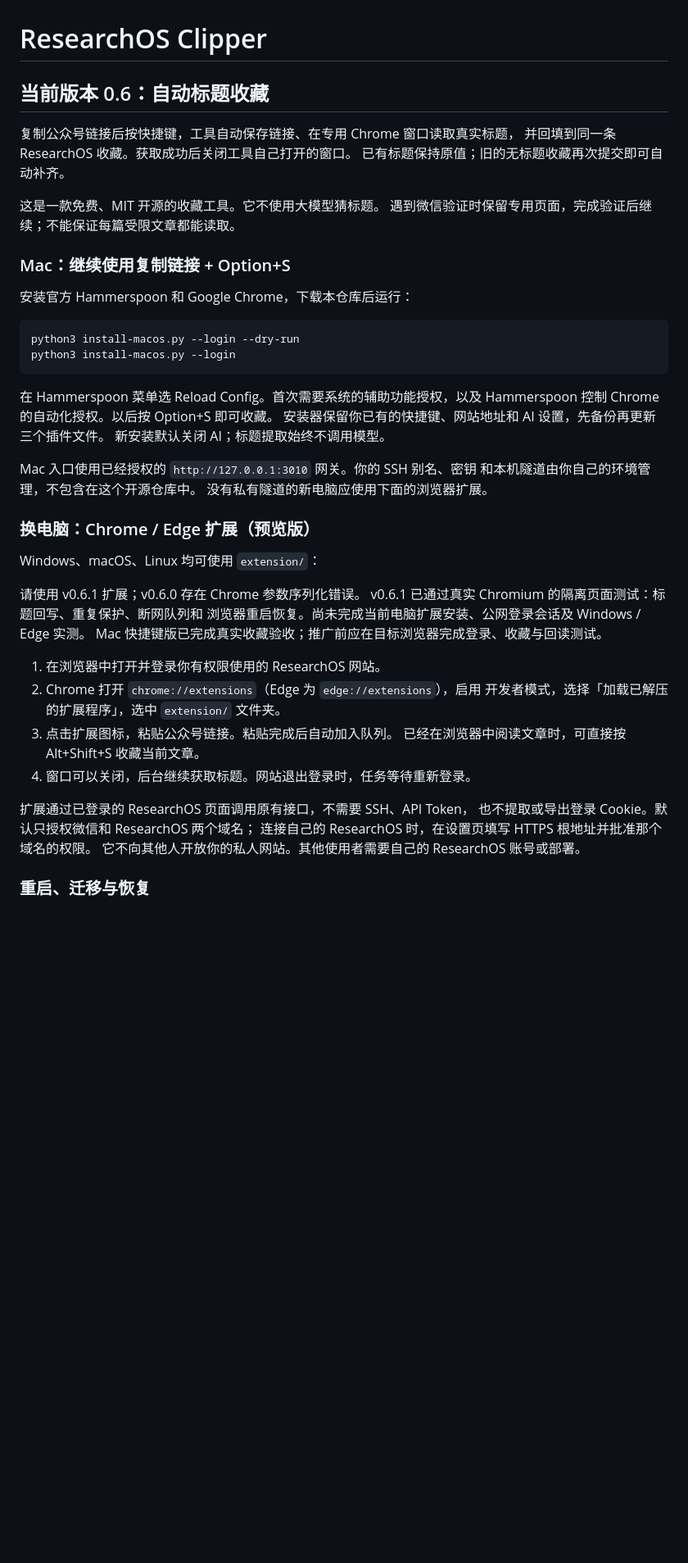
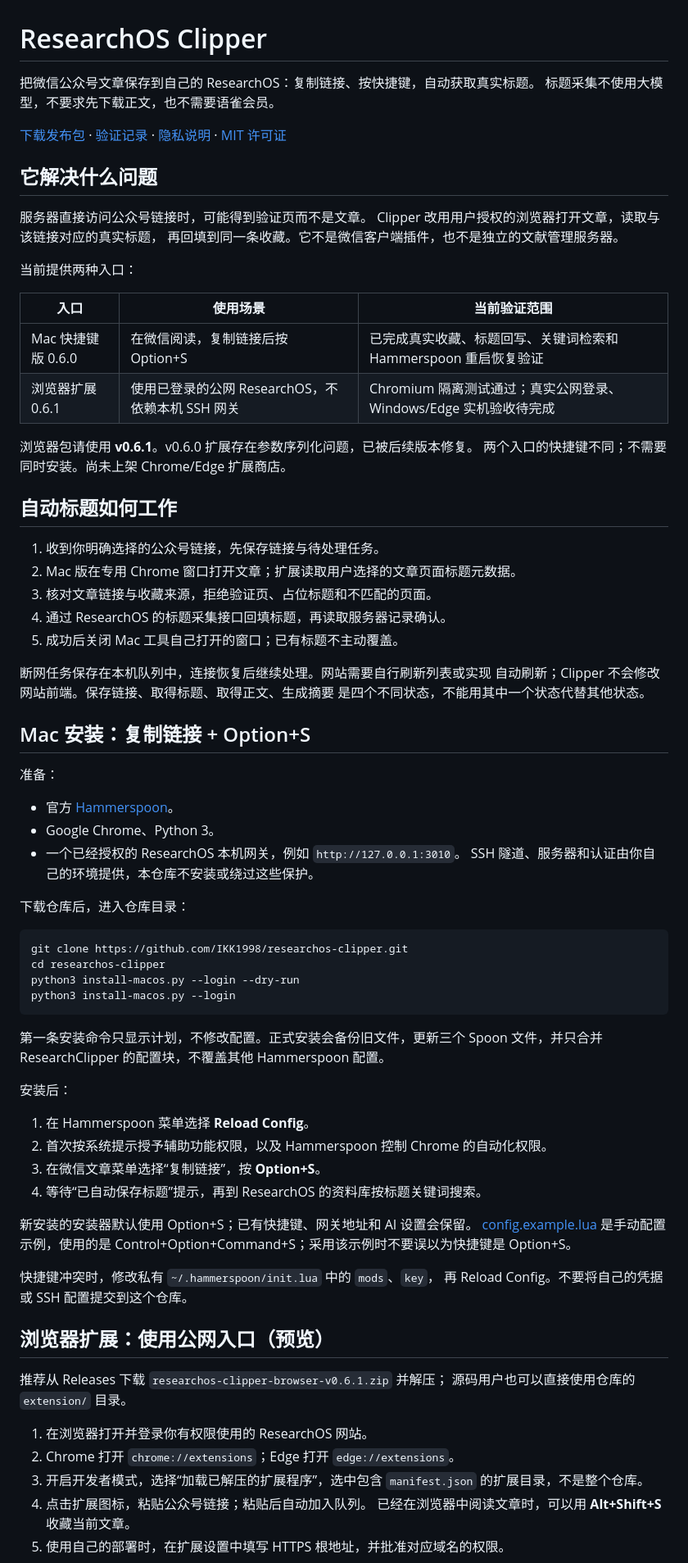
Before and after one commit to IKK1998/researchos-clipper, a Markdown page: README.md, the part around one of its changes. Shown at 82% size. GitHub-like rendering; blank space fills up the shorter version.

````diff
--- a/README.md
+++ b/README.md
@@ -1,52 +1,84 @@
 # ResearchOS Clipper
 
-## 当前版本 0.6：自动标题收藏
+把微信公众号文章保存到自己的 ResearchOS：复制链接、按快捷键，自动获取真实标题。
+标题采集不使用大模型，不要求先下载正文，也不需要语雀会员。
 
-复制公众号链接后按快捷键，工具自动保存链接、在专用 Chrome 窗口读取真实标题，
-并回填到同一条 ResearchOS 收藏。获取成功后关闭工具自己打开的窗口。
-已有标题保持原值；旧的无标题收藏再次提交即可自动补齐。
+[下载发布包](https://github.com/IKK1998/researchos-clipper/releases) ·
+[验证记录](VERIFICATION.md) · [隐私说明](PRIVACY.md) · [MIT 许可证](LICENSE)
 
-这是一款免费、MIT 开源的收藏工具。它不使用大模型猜标题。
-遇到微信验证时保留专用页面，完成验证后继续；不能保证每篇受限文章都能读取。
+## 它解决什么问题
 
-### Mac：继续使用复制链接 + Option+S
+服务器直接访问公众号链接时，可能得到验证页而不是文章。
+Clipper 改用用户授权的浏览器打开文章，读取与该链接对应的真实标题，
+再回填到同一条收藏。它不是微信客户端插件，也不是独立的文献管理服务器。
 
-安装官方 Hammerspoon 和 Google Chrome，下载本仓库后运行：
+当前提供两种入口：
+
+| 入口 | 使用场景 | 当前验证范围 |
+| --- | --- | --- |
+| Mac 快捷键版 0.6.0 | 在微信阅读，复制链接后按 Option+S | 已完成真实收藏、标题回写、关键词检索和 Hammerspoon 重启恢复验证 |
+| 浏览器扩展 0.6.1 | 使用已登录的公网 ResearchOS，不依赖本机 SSH 网关 | Chromium 隔离测试通过；真实公网登录、Windows/Edge 实机验收待完成 |
+
+浏览器包请使用 **v0.6.1**。v0.6.0 扩展存在参数序列化问题，已被后续版本修复。
+两个入口的快捷键不同；不需要同时安装。尚未上架 Chrome/Edge 扩展商店。
+
+## 自动标题如何工作
+
+1. 收到你明确选择的公众号链接，先保存链接与待处理任务。
+2. Mac 版在专用 Chrome 窗口打开文章；扩展读取用户选择的文章页面标题元数据。
+3. 核对文章链接与收藏来源，拒绝验证页、占位标题和不匹配的页面。
+4. 通过 ResearchOS 的标题采集接口回填标题，再读取服务器记录确认。
+5. 成功后关闭 Mac 工具自己打开的窗口；已有标题不主动覆盖。
+
+断网任务保存在本机队列中，连接恢复后继续处理。网站需要自行刷新列表或实现
+自动刷新；Clipper 不会修改网站前端。保存链接、取得标题、取得正文、生成摘要
+是四个不同状态，不能用其中一个状态代替其他状态。
+
+## Mac 安装：复制链接 + Option+S
+
+准备：
+
+- 官方 [Hammerspoon](https://www.hammerspoon.org/)。
+- Google Chrome、Python 3。
+- 一个已经授权的 ResearchOS 本机网关，例如 `http://127.0.0.1:3010`。
+  SSH 隧道、服务器和认证由你自己的环境提供，本仓库不安装或绕过这些保护。
+
+下载仓库后，进入仓库目录：
 
 ```sh
+git clone https://github.com/IKK1998/researchos-clipper.git
+cd researchos-clipper
 python3 install-macos.py --login --dry-run
 python3 install-macos.py --login
 ```
 
-在 Hammerspoon 菜单选 Reload Config。首次需要系统的辅助功能授权，以及
-Hammerspoon 控制 Chrome 的自动化授权。以后按 Option+S 即可收藏。
-安装器保留你已有的快捷键、网站地址和 AI 设置，先备份再更新三个插件文件。
-新安装默认关闭 AI；标题提取始终不调用模型。
+第一条安装命令只显示计划，不修改配置。正式安装会备份旧文件，更新三个 Spoon
+文件，并只合并 ResearchClipper 的配置块，不覆盖其他 Hammerspoon 配置。
 
-Mac 入口使用已经授权的 `http://127.0.0.1:3010` 网关。你的 SSH 别名、密钥
-和本机隧道由你自己的环境管理，不包含在这个开源仓库中。
-没有私有隧道的新电脑应使用下面的浏览器扩展。
+安装后：
 
-### 换电脑：Chrome / Edge 扩展（预览版）
+1. 在 Hammerspoon 菜单选择 **Reload Config**。
+2. 首次按系统提示授予辅助功能权限，以及 Hammerspoon 控制 Chrome 的自动化权限。
+3. 在微信文章菜单选择“复制链接”，按 **Option+S**。
+4. 等待“已自动保存标题”提示，再到 ResearchOS 的资料库按标题关键词搜索。
 
-Windows、macOS、Linux 均可使用 `extension/`：
+新安装的安装器默认使用 Option+S；已有快捷键、网关地址和 AI 设置会保留。
+[config.example.lua](config.example.lua) 是手动配置示例，使用的是
+Control+Option+Command+S；采用该示例时不要误以为快捷键是 Option+S。
 
-请使用 v0.6.1 扩展；v0.6.0 存在 Chrome 参数序列化错误。
-v0.6.1 已通过真实 Chromium 的隔离页面测试：标题回写、重复保护、断网队列和
-浏览器重启恢复。尚未完成当前电脑扩展安装、公网登录会话及 Windows / Edge 实测。
-Mac 快捷键版已完成真实收藏验收；推广前应在目标浏览器完成登录、收藏与回读测试。
+快捷键冲突时，修改私有 `~/.hammerspoon/init.lua` 中的 `mods`、`key`，
+再 Reload Config。不要将自己的凭据或 SSH 配置提交到这个仓库。
 
-1. 在浏览器中打开并登录你有权限使用的 ResearchOS 网站。
-2. Chrome 打开 `chrome://extensions`（Edge 为 `edge://extensions`），启用
-   开发者模式，选择「加载已解压的扩展程序」，选中 `extension/` 文件夹。
-3. 点击扩展图标，粘贴公众号链接。粘贴完成后自动加入队列。
-   已经在浏览器中阅读文章时，可直接按 Alt+Shift+S 收藏当前文章。
-4. 窗口可以关闭，后台继续获取标题。网站退出登录时，任务等待重新登录。
+## 浏览器扩展：使用公网入口（预览）
 
-扩展通过已登录的 ResearchOS 页面调用原有接口，不需要 SSH、API Token，
-也不提取或导出登录 Cookie。默认只授权微信和 ResearchOS 两个域名；
-连接自己的 ResearchOS 时，在设置页填写 HTTPS 根地址并批准那个域名的权限。
-它不向其他人开放你的私人网站。其他使用者需要自己的 ResearchOS 账号或部署。
+推荐从 Releases 下载 `researchos-clipper-browser-v0.6.1.zip` 并解压；
+源码用户也可以直接使用仓库的 `extension/` 目录。
 
-### 重启、迁移与恢复
+1. 在浏览器打开并登录你有权限使用的 ResearchOS 网站。
+2. Chrome 打开 `chrome://extensions`；Edge 打开 `edge://extensions`。
+3. 开启开发者模式，选择“加载已解压的扩展程序”，选中包含
+   `manifest.json` 的扩展目录，不是整个仓库。
+4. 点击扩展图标，粘贴公众号链接；粘贴后自动加入队列。
+   已经在浏览器中阅读文章时，可以用 **Alt+Shift+S** 收藏当前文章。
+5. 使用自己的部署时，在扩展设置中填写 HTTPS 根地址，并批准对应域名的权限。
 
````
Also changed, not shown: other parts of README.md (+91 -107 lines), VERIFICATION.md (+1 -1 lines).
